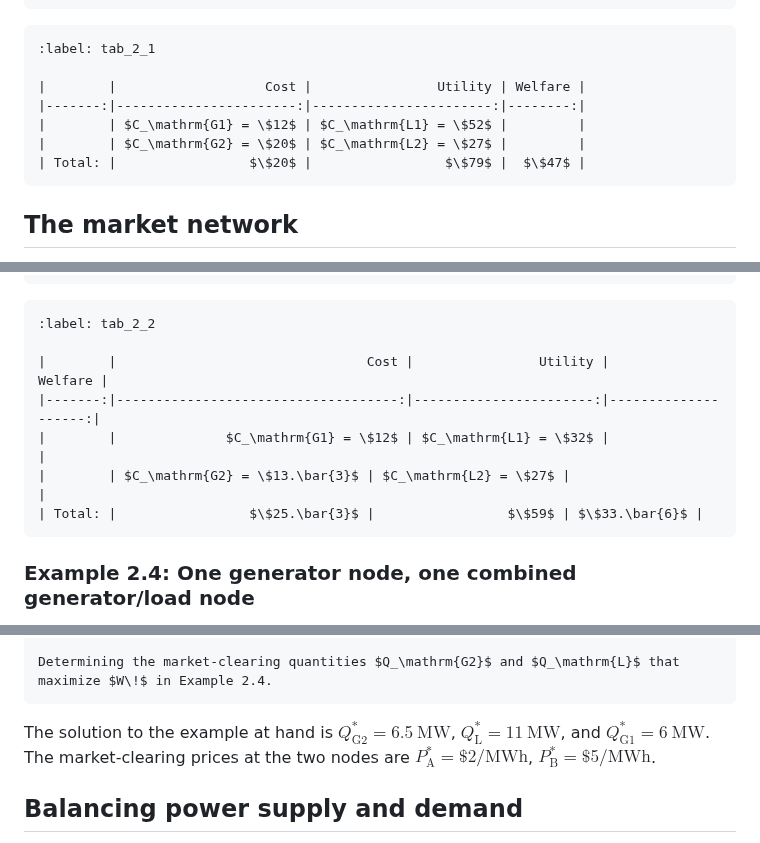
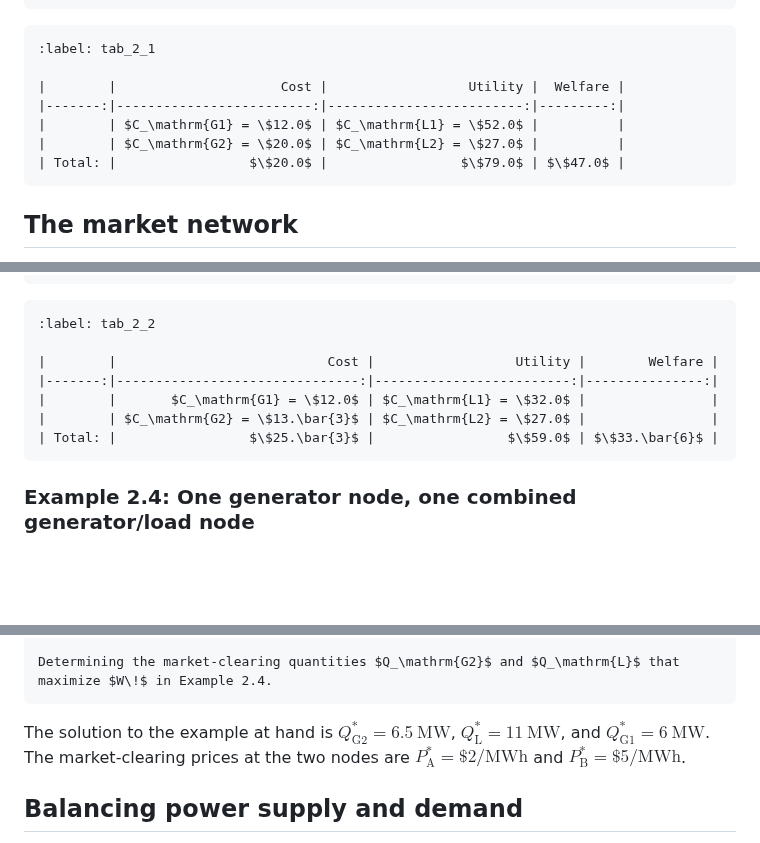
Before and after one commit to keeganmjgreen/ontario_electricity_market, a Markdown page: 2_supply_and_demand_of_electricity.md, 3 parts joined by grey strips. GitHub-like rendering; blank space fills up the shorter version.

Commit message:
minor tweaks in chapter 2 sections "Bids to buy and offers to sell power" and "The market network"

````diff
--- a/2_supply_and_demand_of_electricity.md
+++ b/2_supply_and_demand_of_electricity.md
@@ -113,11 +113,11 @@ Supply and demand curves spliced together from the price-quantity pairs of the t
 ```{table} Optimal cost, utility, and welfare of Example 2.2.
 :label: tab_2_1
 
-|        |                   Cost |                Utility | Welfare |
-|-------:|-----------------------:|-----------------------:|--------:|
-|        | $C_\mathrm{G1} = \$12$ | $C_\mathrm{L1} = \$52$ |         |
-|        | $C_\mathrm{G2} = \$20$ | $C_\mathrm{L2} = \$27$ |         |
-| Total: |                 $\$20$ |                 $\$79$ |  $\$47$ |
+|        |                     Cost |                  Utility |  Welfare |
+|-------:|-------------------------:|-------------------------:|---------:|
+|        | $C_\mathrm{G1} = \$12.0$ | $C_\mathrm{L1} = \$52.0$ |          |
+|        | $C_\mathrm{G2} = \$20.0$ | $C_\mathrm{L2} = \$27.0$ |          |
+| Total: |                 $\$20.0$ |                 $\$79.0$ | $\$47.0$ |
 ```
 
 ## The market network
@@ -150,11 +150,11 @@ Determining the market-clearing prices and quantities for the two-node grid of E
 ```{table} Optimal cost, utility, and welfare of Example 2.3.
 :label: tab_2_2
 
-|        |                                Cost |                Utility |             Welfare |
-|-------:|------------------------------------:|-----------------------:|--------------------:|
-|        |              $C_\mathrm{G1} = \$12$ | $C_\mathrm{L1} = \$32$ |                     |
-|        | $C_\mathrm{G2} = \$13.\bar{3}$ | $C_\mathrm{L2} = \$27$ |                     |
-| Total: |                 $\$25.\bar{3}$ |                 $\$59$ | $\$33.\bar{6}$ |
+|        |                           Cost |                  Utility |        Welfare |
+|-------:|-------------------------------:|-------------------------:|---------------:|
+|        |       $C_\mathrm{G1} = \$12.0$ | $C_\mathrm{L1} = \$32.0$ |                |
+|        | $C_\mathrm{G2} = \$13.\bar{3}$ | $C_\mathrm{L2} = \$27.0$ |                |
+| Total: |                 $\$25.\bar{3}$ |                 $\$59.0$ | $\$33.\bar{6}$ |
 ```
 
 ### Example 2.4: One generator node, one combined generator/load node
@@ -177,7 +177,7 @@ We can visualize this optimization problem as the 3D surface shown in {ref}`fig_
 Determining the market-clearing quantities $Q_\mathrm{G2}$ and $Q_\mathrm{L}$ that maximize $W\!$ in Example 2.4.
 ```
 
-The solution to the example at hand is $Q_\mathrm{G2}^* = 6.5 \ \mathrm{MW}$, $Q_\mathrm{L}^* = 11 \ \mathrm{MW}$, and $Q_\mathrm{G1}^* = 6 \ \mathrm{MW}$. The market-clearing prices at the two nodes are $P_{\! \mathrm{A}}^* = \$2/\mathrm{MWh}$, $P_{\! \mathrm{B}}^* = \$5/\mathrm{MWh}$.
+The solution to the example at hand is $Q_\mathrm{G2}^* = 6.5 \ \mathrm{MW}$, $Q_\mathrm{L}^* = 11 \ \mathrm{MW}$, and $Q_\mathrm{G1}^* = 6 \ \mathrm{MW}$. The market-clearing prices at the two nodes are $P_{\! \mathrm{A}}^* = \$2/\mathrm{MWh}$ and $P_{\! \mathrm{B}}^* = \$5/\mathrm{MWh}$.
 
 ## Balancing power supply and demand
 
````
